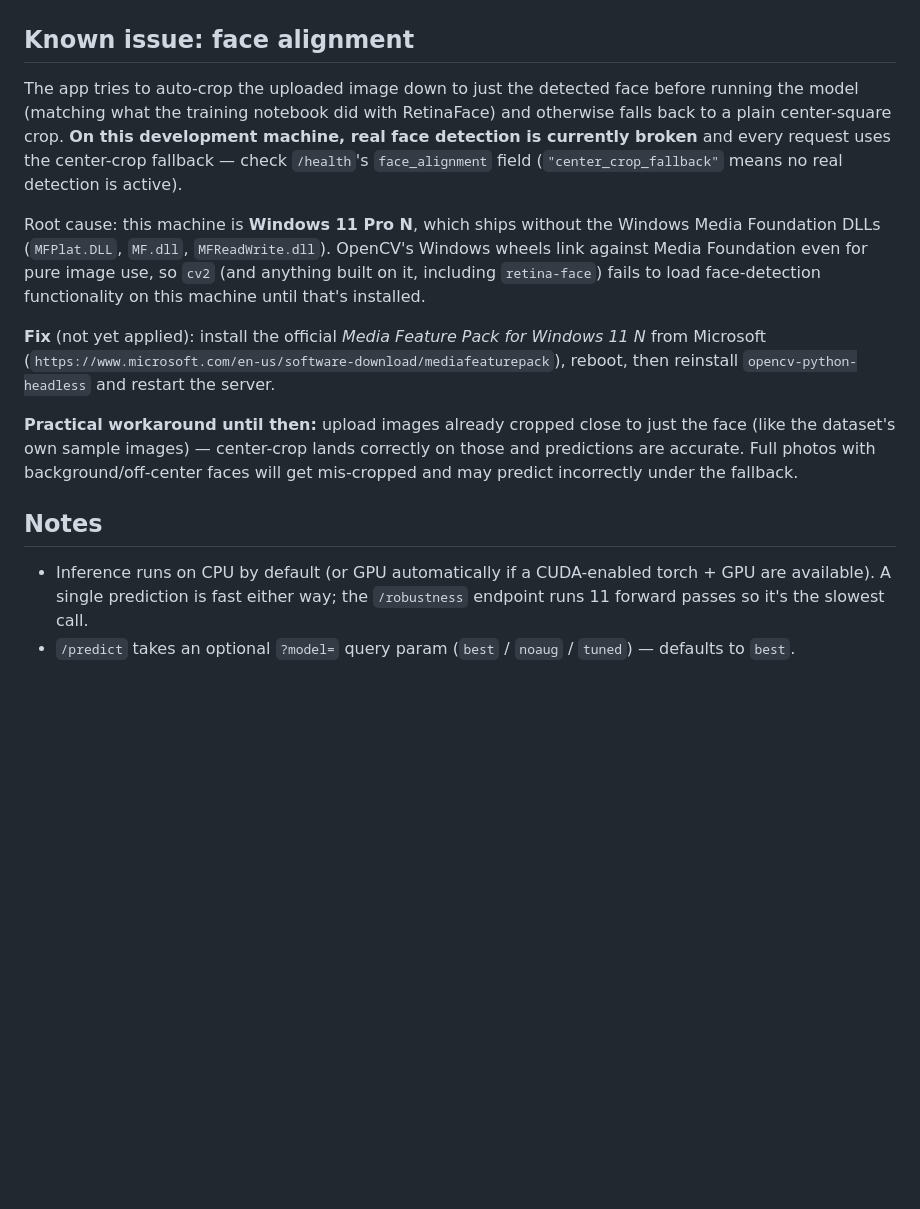
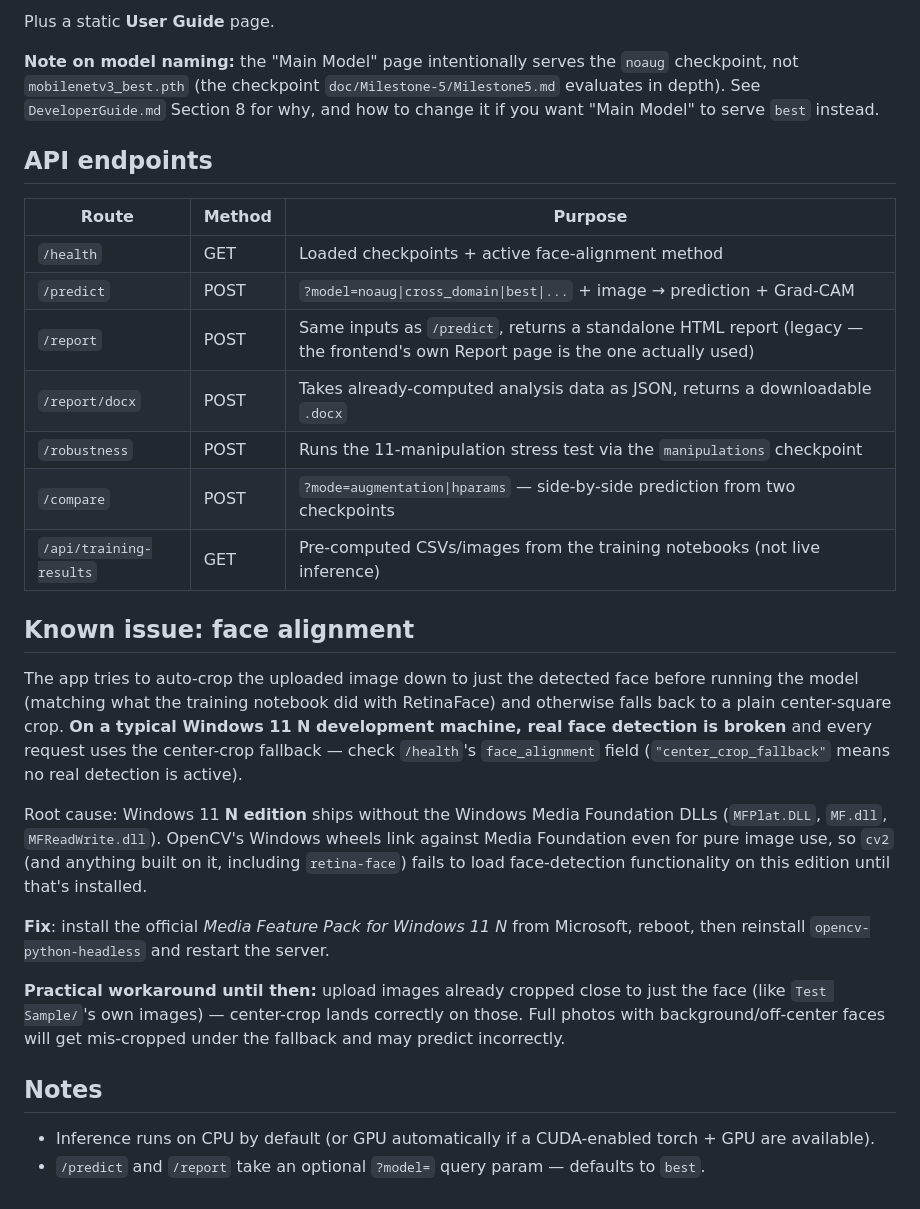
Before and after one commit to Vishakharoy1/Group-11-DS-and-AI-Lab-Project, a Markdown page: webapp/backend/README.md, the part around one of its changes. Rendered like a GitHub page; blank space fills up the shorter version.

```diff
--- a/webapp/backend/README.md
+++ b/webapp/backend/README.md
@@ -83,35 +94,51 @@ restart after code changes is more reliable.)
+Plus a static **User Guide** page.
+
+**Note on model naming:** the "Main Model" page intentionally serves the
+`noaug` checkpoint, not `mobilenetv3_best.pth` (the checkpoint
+`doc/Milestone-5/Milestone5.md` evaluates in depth). See
+`DeveloperGuide.md` Section 8 for why, and how to change it if you want
+"Main Model" to serve `best` instead.
+
+## API endpoints
+
+| Route | Method | Purpose |
+|---|---|---|
+| `/health` | GET | Loaded checkpoints + active face-alignment method |
+| `/predict` | POST | `?model=noaug\|cross_domain\|best\|...` + image → prediction + Grad-CAM |
+| `/report` | POST | Same inputs as `/predict`, returns a standalone HTML report (legacy — the frontend's own Report page is the one actually used) |
+| `/report/docx` | POST | Takes already-computed analysis data as JSON, returns a downloadable `.docx` |
+| `/robustness` | POST | Runs the 11-manipulation stress test via the `manipulations` checkpoint |
+| `/compare` | POST | `?mode=augmentation\|hparams` — side-by-side prediction from two checkpoints |
+| `/api/training-results` | GET | Pre-computed CSVs/images from the training notebooks (not live inference) |
 
 ## Known issue: face alignment
 
 The app tries to auto-crop the uploaded image down to just the detected
 face before running the model (matching what the training notebook did
 with RetinaFace) and otherwise falls back to a plain center-square crop.
-**On this development machine, real face detection is currently broken**
-and every request uses the center-crop fallback — check `/health`'s
-`face_alignment` field (`"center_crop_fallback"` means no real detection
-is active).
+**On a typical Windows 11 N development machine, real face detection is
+broken** and every request uses the center-crop fallback — check
+`/health`'s `face_alignment` field (`"center_crop_fallback"` means no
+real detection is active).
 
-Root cause: this machine is **Windows 11 Pro N**, which ships without the
-Windows Media Foundation DLLs (`MFPlat.DLL`, `MF.dll`, `MFReadWrite.dll`).
-OpenCV's Windows wheels link against Media Foundation even for pure image
-use, so `cv2` (and anything built on it, including `retina-face`) fails to
-load face-detection functionality on this machine until that's installed.
+Root cause: Windows 11 **N edition** ships without the Windows Media
+Foundation DLLs (`MFPlat.DLL`, `MF.dll`, `MFReadWrite.dll`). OpenCV's
+Windows wheels link against Media Foundation even for pure image use, so
+`cv2` (and anything built on it, including `retina-face`) fails to load
+face-detection functionality on this edition until that's installed.
 
-**Fix** (not yet applied): install the official *Media Feature Pack for
-Windows 11 N* from Microsoft
-(`https://www.microsoft.com/en-us/software-download/mediafeaturepack`),
-reboot, then reinstall `opencv-python-headless` and restart the server.
+**Fix**: install the official *Media Feature Pack for Windows 11 N* from
+Microsoft, reboot, then reinstall `opencv-python-headless` and restart
+the server.
 
 **Practical workaround until then:** upload images already cropped close
-to just the face (like the dataset's own sample images) — center-crop
-lands correctly on those and predictions are accurate. Full photos with
-background/off-center faces will get mis-cropped and may predict
-incorrectly under the fallback.
+to just the face (like `Test Sample/`'s own images) — center-crop lands
+correctly on those. Full photos with background/off-center faces will
+get mis-cropped under the fallback and may predict incorrectly.
 
 ## Notes
 
-- Inference runs on CPU by default (or GPU automatically if a CUDA-enabled
-  torch + GPU are available). A single prediction is fast either way; the
-  `/robustness` endpoint runs 11 forward passes so it's the slowest call.
-- `/predict` takes an optional `?model=` query param (`best` / `noaug` /
-  `tuned`) — defaults to `best`.
+- Inference runs on CPU by default (or GPU automatically if a
+  CUDA-enabled torch + GPU are available).
+- `/predict` and `/report` take an optional `?model=` query param —
+  defaults to `best`.
```
Also changed, not shown: other parts of webapp/backend/README.md (+52 -41 lines), DeveloperGuide.md (+4 -16 lines), README.md (+8 -4 lines).
